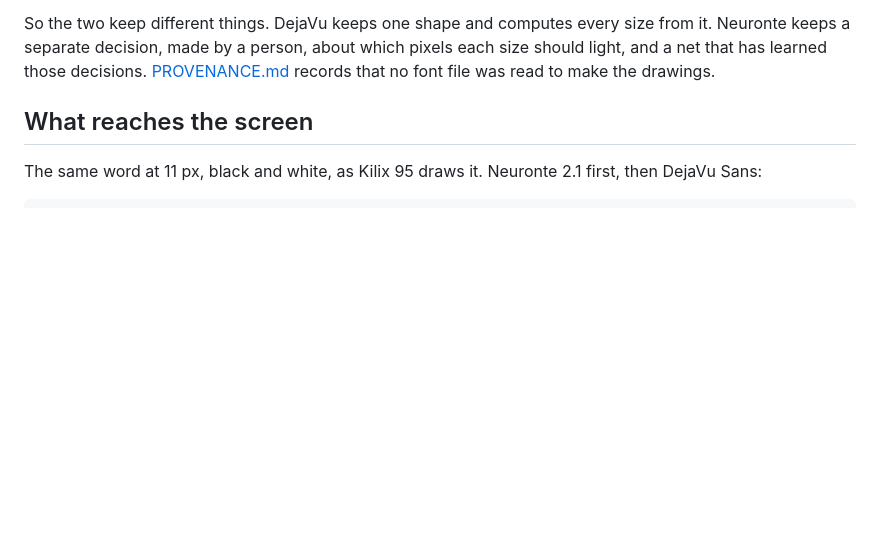
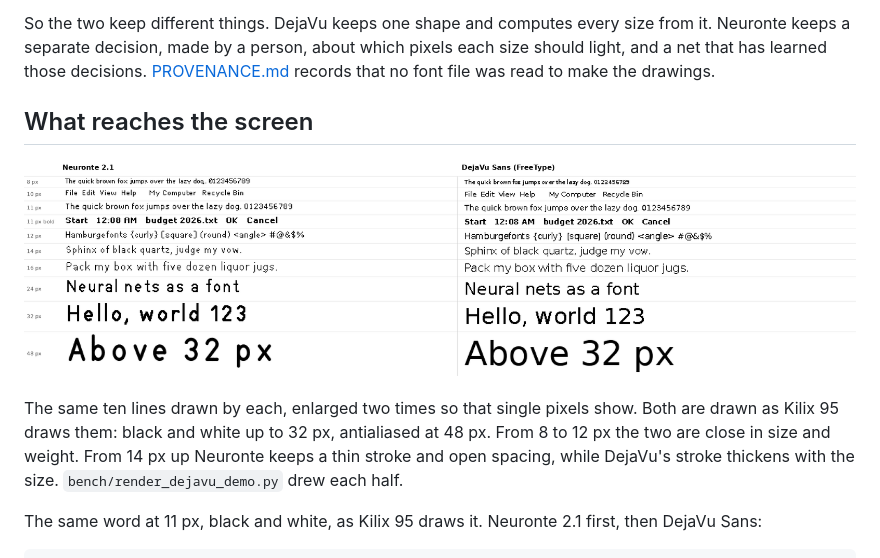
Before and after one commit to itsmygithubacct/neuronte-v2, a Markdown page: docs/neuronte-and-dejavu.md, the part around the change. Drawn GitHub-style; pictures changed too: docs/neuronte-2.1-and-dejavu.png (added); blank space fills up the shorter version.

Commit message:
Show Neuronte 2.1 and DejaVu Sans side by side
The article gains a picture of the same ten lines, 8 to 48 px, drawn by
each, and bench/render_dejavu_demo.py, which drew the two halves.

```diff
--- a/docs/neuronte-and-dejavu.md
+++ b/docs/neuronte-and-dejavu.md
@@ -57,6 +57,15 @@ those decisions. [PROVENANCE.md](../PROVENANCE.md) records that no font
 file was read to make the drawings.
 
 ## What reaches the screen
+
+![Ten lines of text from 8 to 48 px, drawn by Neuronte 2.1 on the left and by DejaVu Sans on the right](neuronte-2.1-and-dejavu.png)
+
+The same ten lines drawn by each, enlarged two times so that single pixels
+show. Both are drawn as Kilix 95 draws them: black and white up to 32 px,
+antialiased at 48 px. From 8 to 12 px the two are close in size and
+weight. From 14 px up Neuronte keeps a thin stroke and open spacing, while
+DejaVu's stroke thickens with the size. `bench/render_dejavu_demo.py`
+drew each half.
 
 The same word at 11 px, black and white, as Kilix 95 draws it. Neuronte
 2.1 first, then DejaVu Sans:
```
Also changed, not shown: 1 other file.
